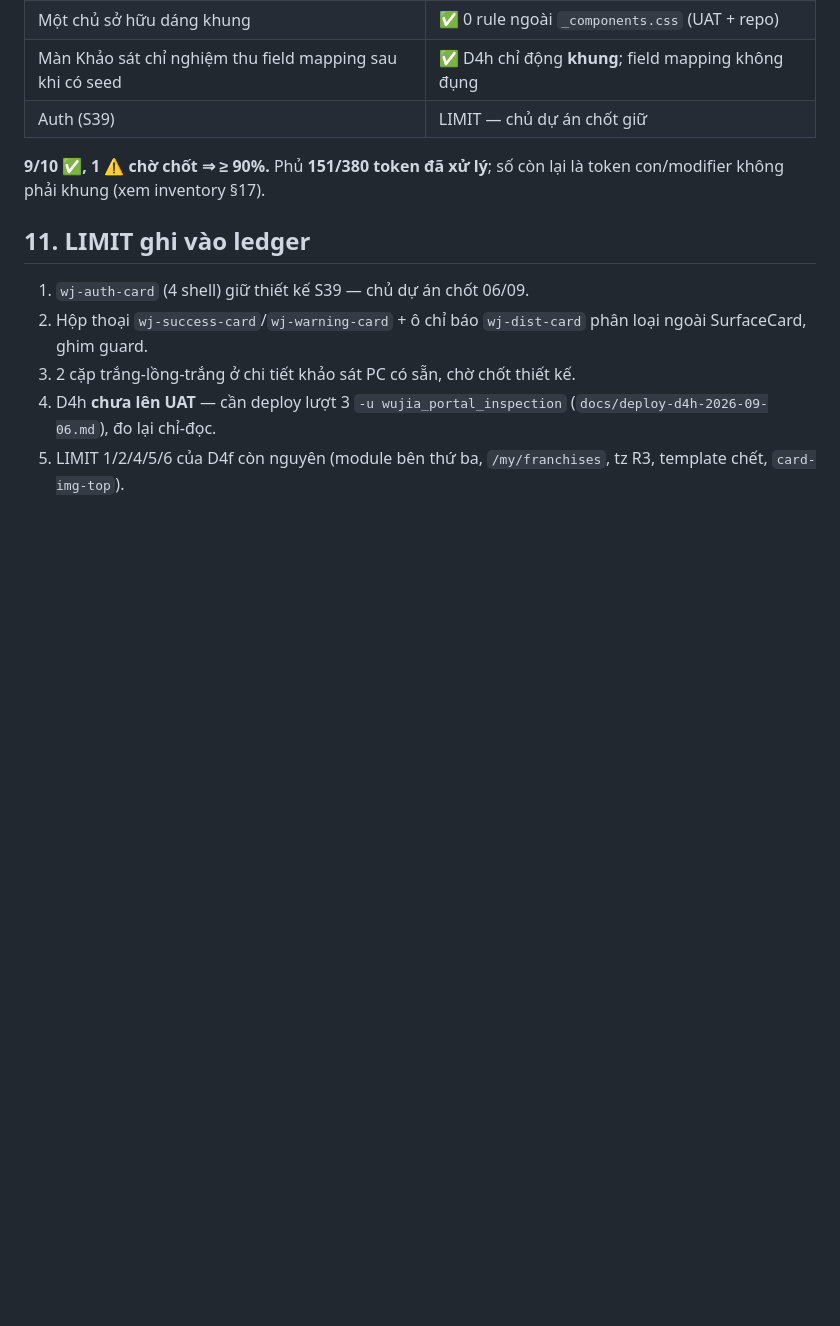
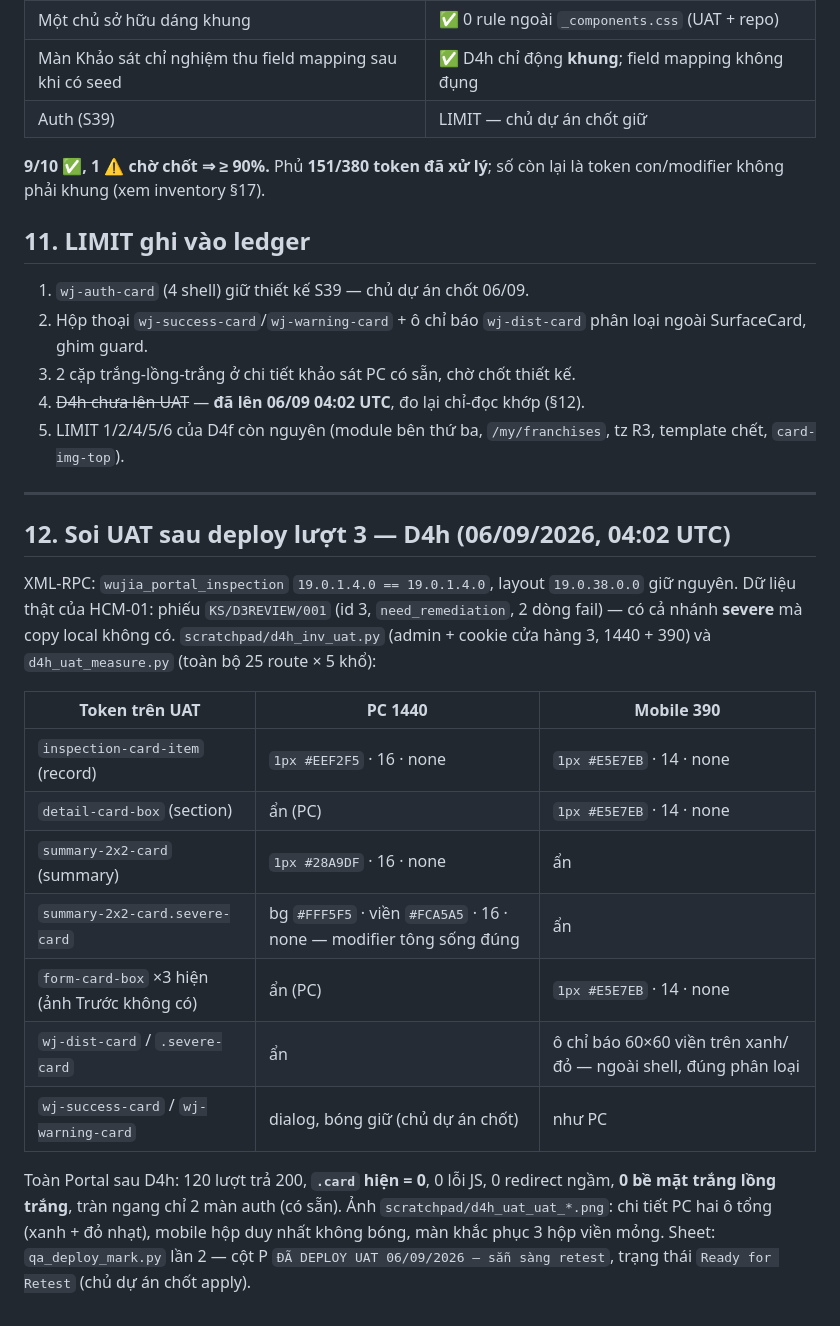
Before and after one commit to huyban2003/WujiaTea-ERP-internal, a Markdown page: docs/d4g-acceptance-matrix.md, the part around the change. GitHub-like rendering; blank space fills up the shorter version.

Commit message:
docs(d4h): record post-deploy UAT verification and sheet handoff for UI-SURFACECARD-001
Co-Authored-By: Claude Fable 5.1 <noreply@anthropic.com>

```diff
--- a/docs/d4g-acceptance-matrix.md
+++ b/docs/d4g-acceptance-matrix.md
@@ -140,5 +140,29 @@ không phải khung (xem inventory §17).
 1. `wj-auth-card` (4 shell) giữ thiết kế S39 — chủ dự án chốt 06/09.
 2. Hộp thoại `wj-success-card`/`wj-warning-card` + ô chỉ báo `wj-dist-card` phân loại ngoài SurfaceCard, ghim guard.
 3. 2 cặp trắng-lồng-trắng ở chi tiết khảo sát PC có sẵn, chờ chốt thiết kế.
-4. D4h **chưa lên UAT** — cần deploy lượt 3 `-u wujia_portal_inspection` (`docs/deploy-d4h-2026-09-06.md`), đo lại chỉ-đọc.
+4. ~~D4h chưa lên UAT~~ — **đã lên 06/09 04:02 UTC**, đo lại chỉ-đọc khớp (§12).
 5. LIMIT 1/2/4/5/6 của D4f còn nguyên (module bên thứ ba, `/my/franchises`, tz R3, template chết, `card-img-top`).
+
+---
+
+## 12. Soi UAT sau deploy lượt 3 — D4h (06/09/2026, 04:02 UTC)
+
+XML-RPC: `wujia_portal_inspection` `19.0.1.4.0 == 19.0.1.4.0`, layout `19.0.38.0.0` giữ nguyên. Dữ liệu thật
+của HCM-01: phiếu `KS/D3REVIEW/001` (id 3, `need_remediation`, 2 dòng fail) — có cả nhánh **severe** mà copy
+local không có. `scratchpad/d4h_inv_uat.py` (admin + cookie cửa hàng 3, 1440 + 390) và `d4h_uat_measure.py`
+(toàn bộ 25 route × 5 khổ):
+
+| Token trên UAT | PC 1440 | Mobile 390 |
+|---|---|---|
+| `inspection-card-item` (record) | `1px #EEF2F5` · 16 · none | `1px #E5E7EB` · 14 · none |
+| `detail-card-box` (section) | ẩn (PC) | `1px #E5E7EB` · 14 · none |
+| `summary-2x2-card` (summary) | `1px #28A9DF` · 16 · none | ẩn |
+| `summary-2x2-card.severe-card` | bg `#FFF5F5` · viền `#FCA5A5` · 16 · none — modifier tông sống đúng | ẩn |
+| `form-card-box` ×3 hiện (ảnh Trước không có) | ẩn (PC) | `1px #E5E7EB` · 14 · none |
+| `wj-dist-card` / `.severe-card` | ẩn | ô chỉ báo 60×60 viền trên xanh/đỏ — ngoài shell, đúng phân loại |
+| `wj-success-card` / `wj-warning-card` | dialog, bóng giữ (chủ dự án chốt) | như PC |
+
+Toàn Portal sau D4h: 120 lượt trả 200, **`.card` hiện = 0**, 0 lỗi JS, 0 redirect ngầm, **0 bề mặt trắng lồng
+trắng**, tràn ngang chỉ 2 màn auth (có sẵn). Ảnh `scratchpad/d4h_uat_uat_*.png`: chi tiết PC hai ô tổng
+(xanh + đỏ nhạt), mobile hộp duy nhất không bóng, màn khắc phục 3 hộp viền mỏng. Sheet: `qa_deploy_mark.py`
+lần 2 — cột P `ĐÃ DEPLOY UAT 06/09/2026 — sẵn sàng retest`, trạng thái `Ready for Retest` (chủ dự án chốt apply).
```
Also changed, not shown: docs/wujia-compact-summary.md (+2 -2 lines).
